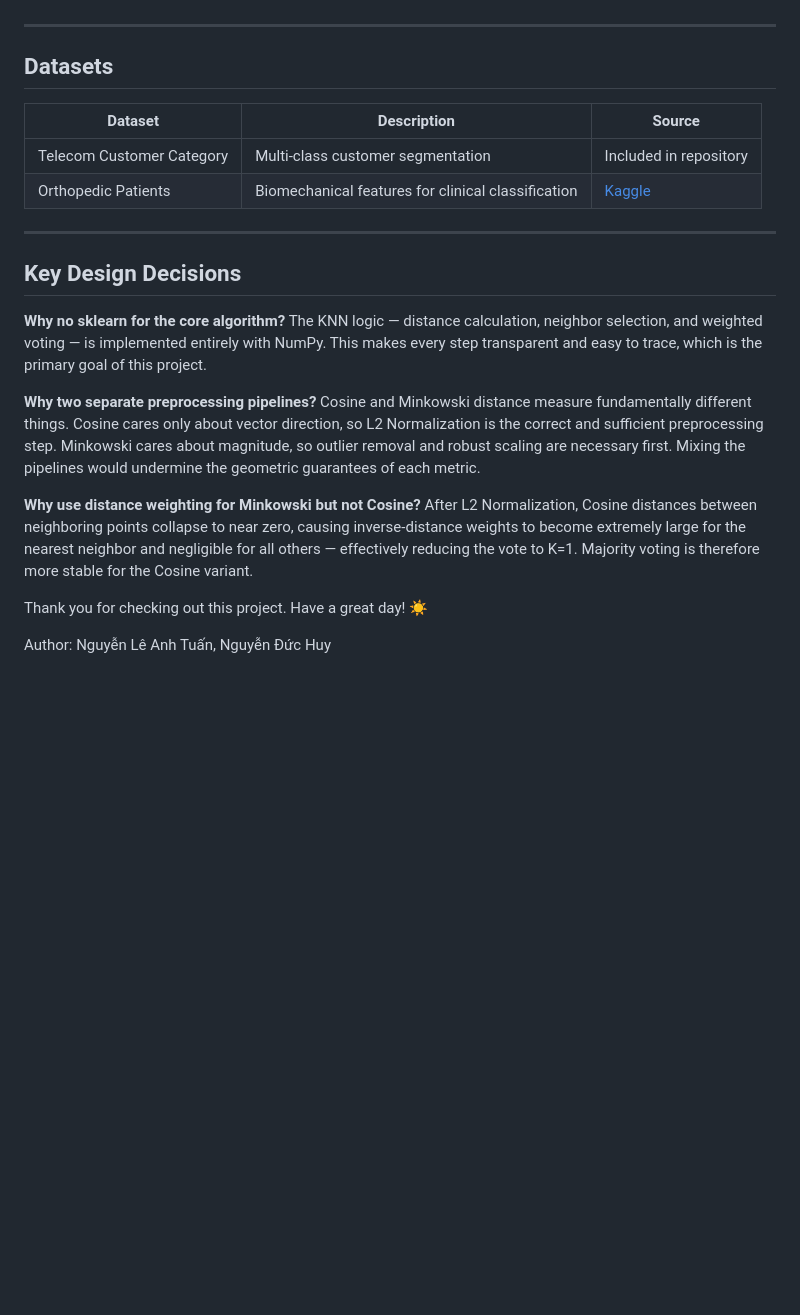
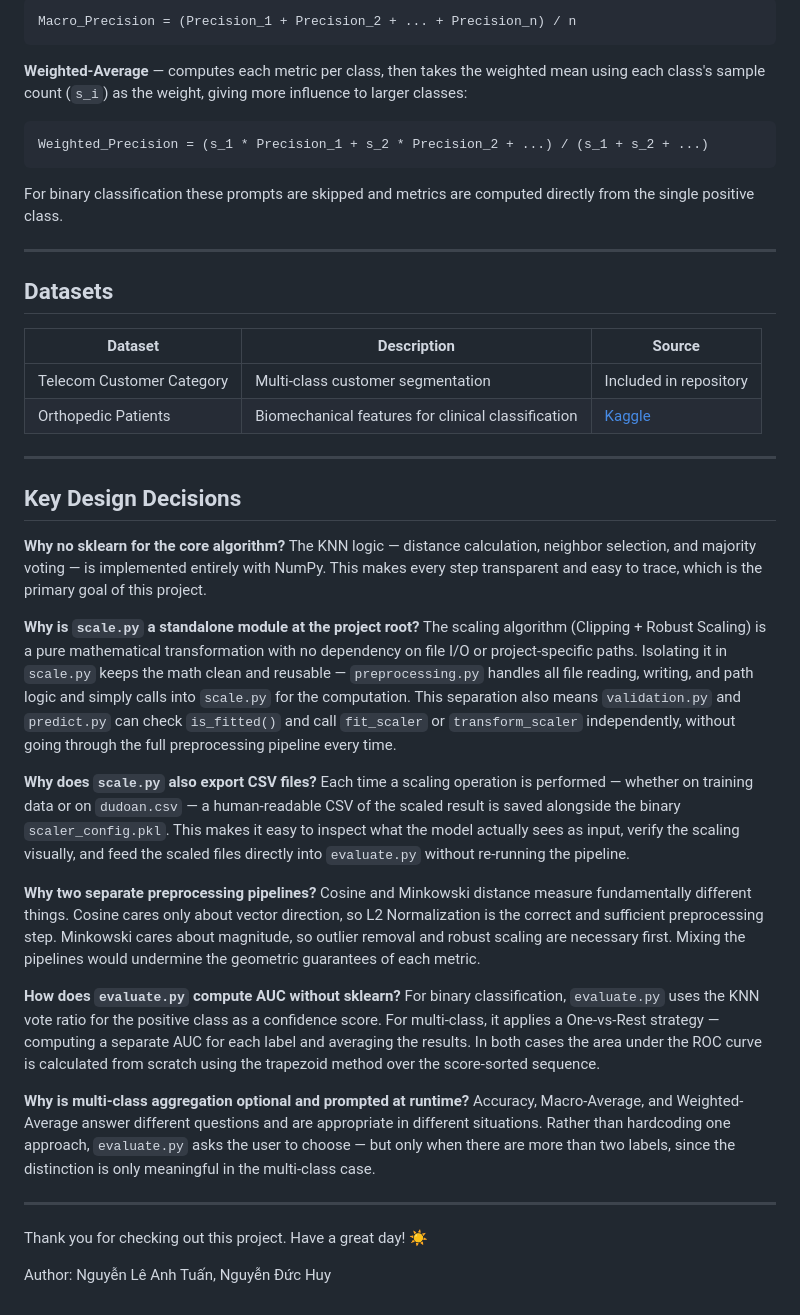
Before and after one commit to NguyenLeAnhTuan07/KNN-Cosine-Minkowski-Scratch, a Markdown page: README.md, the part around one of its changes. Rendered like a GitHub page; blank space fills up the shorter version.

````diff
--- a/README.md
+++ b/README.md
@@ -116,3 +178,14 @@ Classifies each row in `dudoan.csv` using the optimal K found above and prints t
+```
+Macro_Precision = (Precision_1 + Precision_2 + ... + Precision_n) / n
+```
+
+**Weighted-Average** — computes each metric per class, then takes the weighted mean using each class's sample count (`s_i`) as the weight, giving more influence to larger classes:
+
+```
+Weighted_Precision = (s_1 * Precision_1 + s_2 * Precision_2 + ...) / (s_1 + s_2 + ...)
+```
+
+For binary classification these prompts are skipped and metrics are computed directly from the single positive class.
 
 ---
 
@@ -128,13 +201,24 @@ Classifies each row in `dudoan.csv` using the optimal K found above and prints t
 ## Key Design Decisions
 
 **Why no sklearn for the core algorithm?**
-The KNN logic — distance calculation, neighbor selection, and weighted voting — is implemented entirely with NumPy. This makes every step transparent and easy to trace, which is the primary goal of this project.
+The KNN logic — distance calculation, neighbor selection, and majority voting — is implemented entirely with NumPy. This makes every step transparent and easy to trace, which is the primary goal of this project.
+
+**Why is `scale.py` a standalone module at the project root?**
+The scaling algorithm (Clipping + Robust Scaling) is a pure mathematical transformation with no dependency on file I/O or project-specific paths. Isolating it in `scale.py` keeps the math clean and reusable — `preprocessing.py` handles all file reading, writing, and path logic and simply calls into `scale.py` for the computation. This separation also means `validation.py` and `predict.py` can check `is_fitted()` and call `fit_scaler` or `transform_scaler` independently, without going through the full preprocessing pipeline every time.
+
+**Why does `scale.py` also export CSV files?**
+Each time a scaling operation is performed — whether on training data or on `dudoan.csv` — a human-readable CSV of the scaled result is saved alongside the binary `scaler_config.pkl`. This makes it easy to inspect what the model actually sees as input, verify the scaling visually, and feed the scaled files directly into `evaluate.py` without re-running the pipeline.
 
 **Why two separate preprocessing pipelines?**
 Cosine and Minkowski distance measure fundamentally different things. Cosine cares only about vector direction, so L2 Normalization is the correct and sufficient preprocessing step. Minkowski cares about magnitude, so outlier removal and robust scaling are necessary first. Mixing the pipelines would undermine the geometric guarantees of each metric.
 
-**Why use distance weighting for Minkowski but not Cosine?**
-After L2 Normalization, Cosine distances between neighboring points collapse to near zero, causing inverse-distance weights to become extremely large for the nearest neighbor and negligible for all others — effectively reducing the vote to K=1. Majority voting is therefore more stable for the Cosine variant.
+**How does `evaluate.py` compute AUC without sklearn?**
+For binary classification, `evaluate.py` uses the KNN vote ratio for the positive class as a confidence score. For multi-class, it applies a One-vs-Rest strategy — computing a separate AUC for each label and averaging the results. In both cases the area under the ROC curve is calculated from scratch using the trapezoid method over the score-sorted sequence.
+
+**Why is multi-class aggregation optional and prompted at runtime?**
+Accuracy, Macro-Average, and Weighted-Average answer different questions and are appropriate in different situations. Rather than hardcoding one approach, `evaluate.py` asks the user to choose — but only when there are more than two labels, since the distinction is only meaningful in the multi-class case.
+
+---
 
 Thank you for checking out this project. Have a great day! ☀️
 
````
Also changed, not shown: other parts of README.md (+78 -16 lines).
